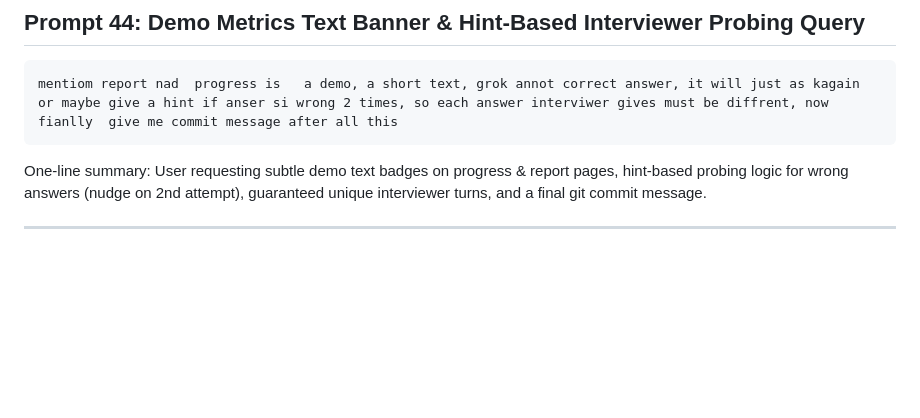
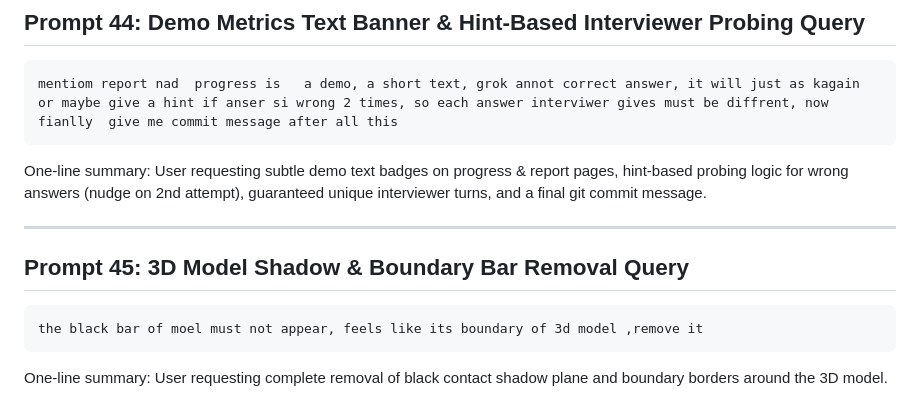
Before and after one commit to geekyfromgreek/Interview-Agent-VicoDathon, a Markdown page: prompts.md, the part around the change. Drawn GitHub-style; blank space fills up the shorter version.

````diff
--- a/prompts.md
+++ b/prompts.md
@@ -645,3 +645,10 @@ mentiom report nad  progress is   a demo, a short text, grok annot correct answe
 One-line summary: User requesting subtle demo text badges on progress & report pages, hint-based probing logic for wrong answers (nudge on 2nd attempt), guaranteed unique interviewer turns, and a final git commit message.
 
 ---
+
+## Prompt 45: 3D Model Shadow & Boundary Bar Removal Query
+```
+the black bar of moel must not appear, feels like its boundary of 3d model ,remove it
+```
+
+One-line summary: User requesting complete removal of black contact shadow plane and boundary borders around the 3D model.
````
